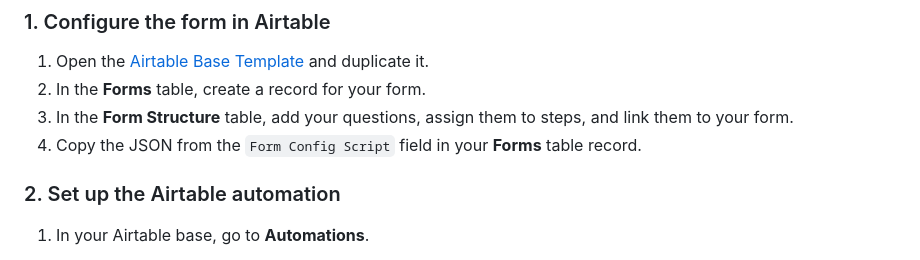
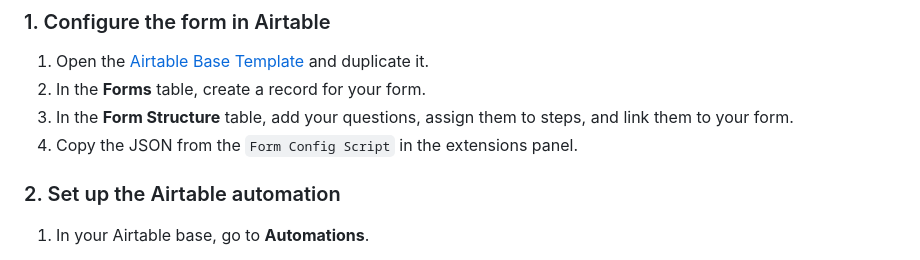
Before and after one commit to Webflow-Examples/code-components-examples, a Markdown page: multi-step-form/README.md, the part around the change. GitHub-like rendering.

```diff
--- a/multi-step-form/README.md
+++ b/multi-step-form/README.md
@@ -52,7 +52,7 @@ This component connects Airtable for configuration, Webflow for presentation, an
 1.  Open the [Airtable Base Template](https://airtable.com/appoSYwCLsZ1KeGDA/shrjViMqTb4f7apWi) and duplicate it.
 2.  In the **Forms** table, create a record for your form.
 3.  In the **Form Structure** table, add your questions, assign them to steps, and link them to your form.
-4.  Copy the JSON from the `Form Config Script` field in your **Forms** table record.
+4.  Copy the JSON from the `Form Config Script` in the extensions panel.
 
 ### 2. Set up the Airtable automation
 
```
